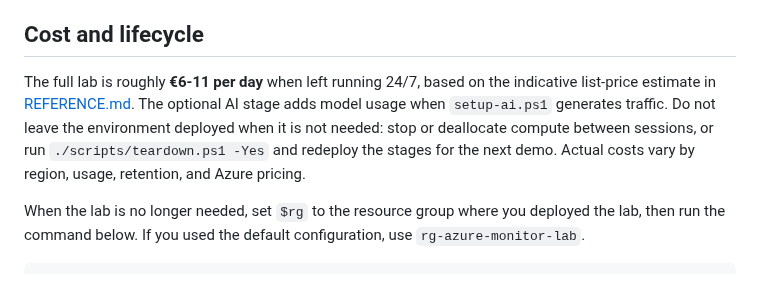
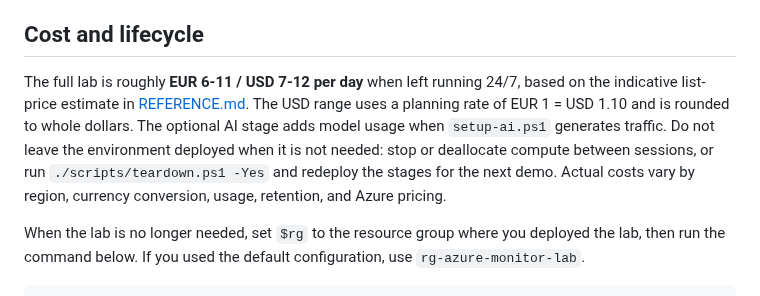
Before and after one commit to claestom/azure-monitor-demo-lab, a Markdown page: README.md, the part around the change. GitHub-like rendering.

Commit message:
Document cost estimates in EUR and USD

```diff
--- a/README.md
+++ b/README.md
@@ -137,7 +137,7 @@ Step-by-step guides:
 
 ## Cost and lifecycle
 
-The full lab is roughly **€6-11 per day** when left running 24/7, based on the indicative list-price estimate in [REFERENCE.md](docs/REFERENCE.md#cost-notes-north-europe-list-pricing-may-2026). The optional AI stage adds model usage when `setup-ai.ps1` generates traffic. Do not leave the environment deployed when it is not needed: stop or deallocate compute between sessions, or run `./scripts/teardown.ps1 -Yes` and redeploy the stages for the next demo. Actual costs vary by region, usage, retention, and Azure pricing.
+The full lab is roughly **EUR 6-11 / USD 7-12 per day** when left running 24/7, based on the indicative list-price estimate in [REFERENCE.md](docs/REFERENCE.md#cost-notes-north-europe-list-pricing-may-2026). The USD range uses a planning rate of EUR 1 = USD 1.10 and is rounded to whole dollars. The optional AI stage adds model usage when `setup-ai.ps1` generates traffic. Do not leave the environment deployed when it is not needed: stop or deallocate compute between sessions, or run `./scripts/teardown.ps1 -Yes` and redeploy the stages for the next demo. Actual costs vary by region, currency conversion, usage, retention, and Azure pricing.
 
 When the lab is no longer needed, set `$rg` to the resource group where you deployed the lab, then run the command below. If you used the default configuration, use `rg-azure-monitor-lab`.
 
```
Also changed, not shown: docs/CUSTOMER-STAGE-HANDOUT.md (+13 -12 lines), docs/REFERENCE.md (+24 -24 lines).
